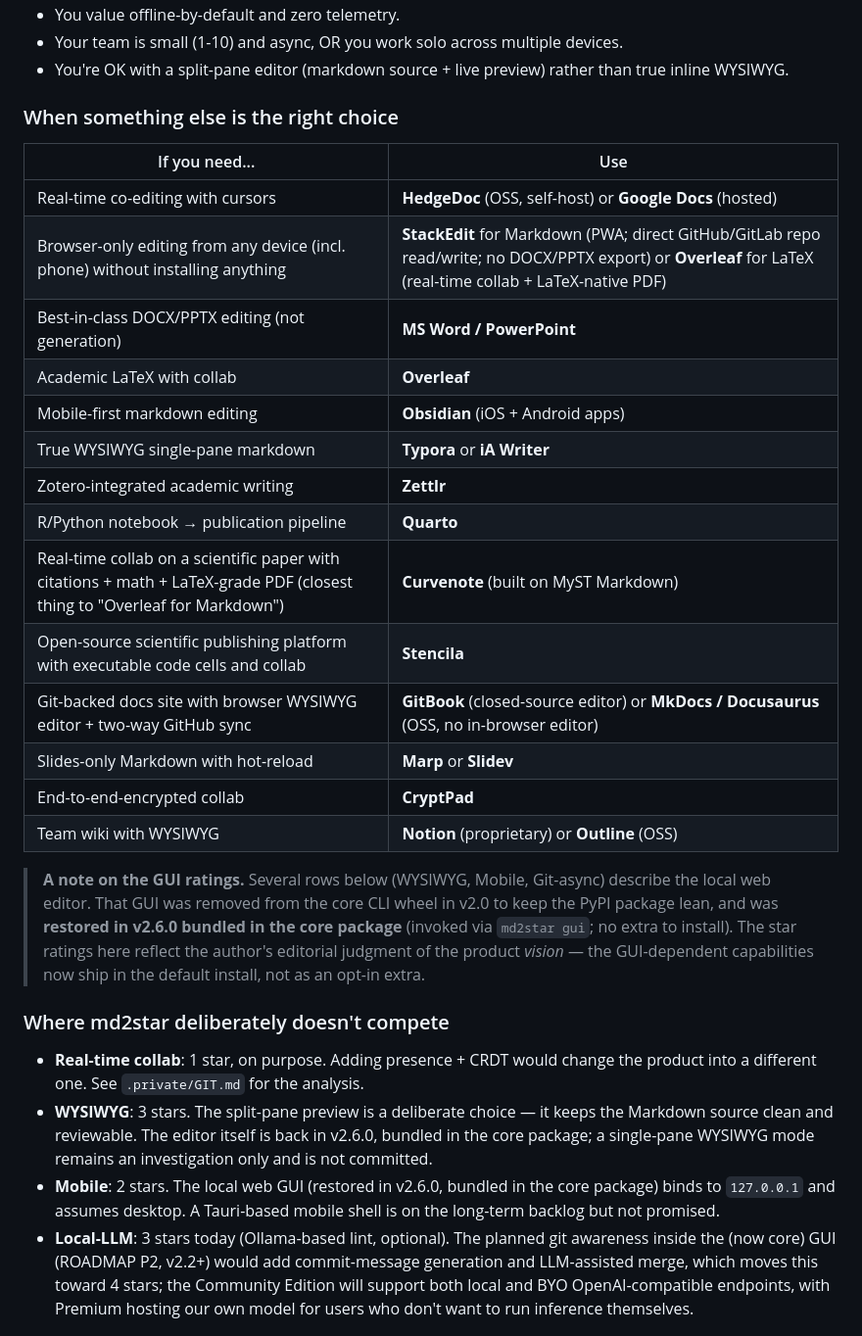
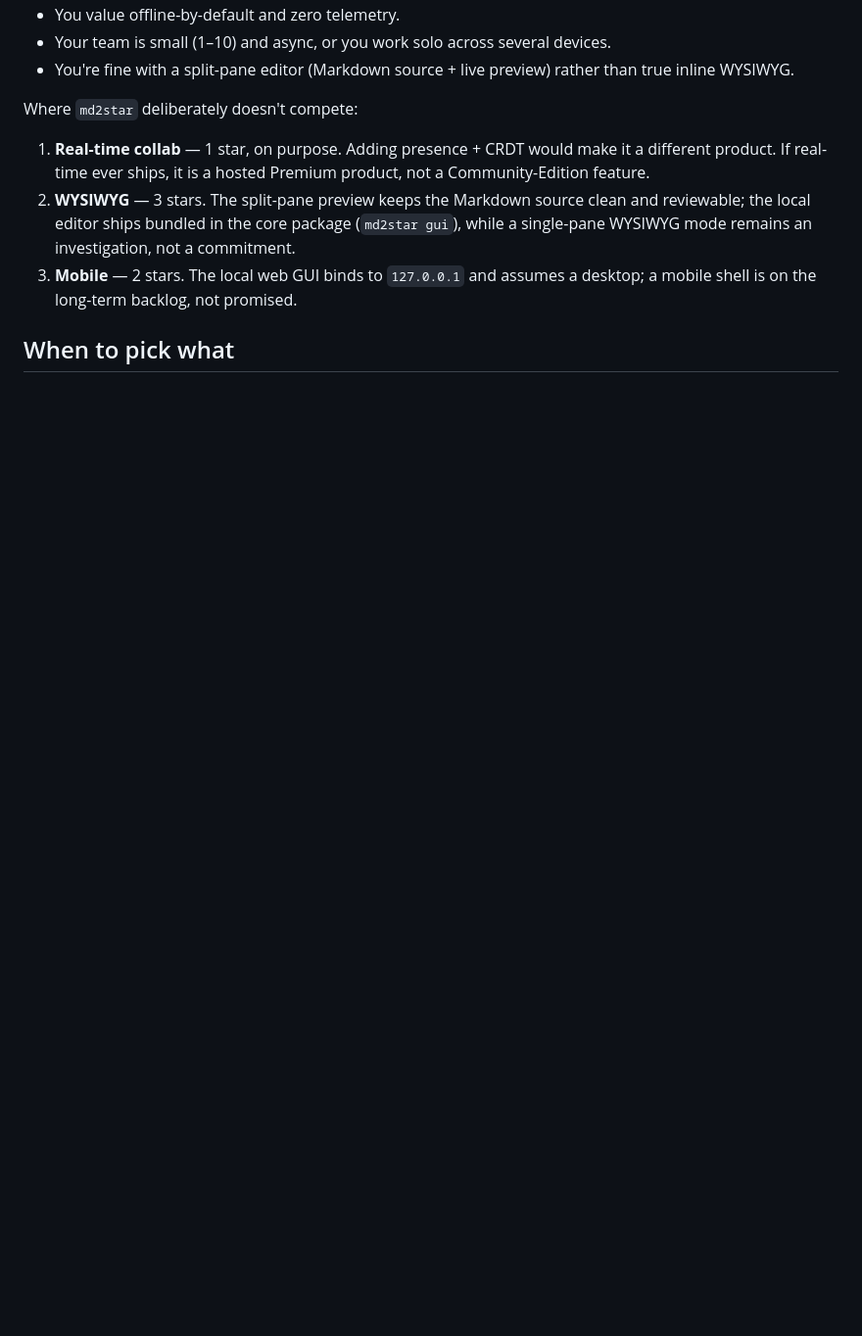
Before and after one commit to warith-harchaoui/md2star, a Markdown page: LANDSCAPE.md, the part around one of its changes. Shown at 98% size. Rendered like a GitHub page; blank space fills up the shorter version.

```diff
--- a/LANDSCAPE.md
+++ b/LANDSCAPE.md
@@ -79,56 +100,21 @@ You should pick md2star when **all** of these apply:
 - You value offline-by-default and zero telemetry.
-- Your team is small (1-10) and async, OR you work solo across
-  multiple devices.
-- You're OK with a split-pane editor (markdown source + live preview)
-  rather than true inline WYSIWYG.
+- Your team is small (1–10) and async, or you work solo across
+  several devices.
+- You're fine with a split-pane editor (Markdown source + live
+  preview) rather than true inline WYSIWYG.
 
-### When something else is the right choice
+Where `md2star` deliberately doesn't compete:
 
-| If you need... | Use |
-|---|---|
-| Real-time co-editing with cursors | **HedgeDoc** (OSS, self-host) or **Google Docs** (hosted) |
-| Browser-only editing from any device (incl. phone) without installing anything | **StackEdit** for Markdown (PWA; direct GitHub/GitLab repo read/write; no DOCX/PPTX export) or **Overleaf** for LaTeX (real-time collab + LaTeX-native PDF) |
-| Best-in-class DOCX/PPTX editing (not generation) | **MS Word / PowerPoint** |
-| Academic LaTeX with collab | **Overleaf** |
-| Mobile-first markdown editing | **Obsidian** (iOS + Android apps) |
-| True WYSIWYG single-pane markdown | **Typora** or **iA Writer** |
-| Zotero-integrated academic writing | **Zettlr** |
-| R/Python notebook → publication pipeline | **Quarto** |
-| Real-time collab on a scientific paper with citations + math + LaTeX-grade PDF (closest thing to "Overleaf for Markdown") | **Curvenote** (built on MyST Markdown) |
-| Open-source scientific publishing platform with executable code cells and collab | **Stencila** |
-| Git-backed docs site with browser WYSIWYG editor + two-way GitHub sync | **GitBook** (closed-source editor) or **MkDocs / Docusaurus** (OSS, no in-browser editor) |
-| Slides-only Markdown with hot-reload | **Marp** or **Slidev** |
-| End-to-end-encrypted collab | **CryptPad** |
-| Team wiki with WYSIWYG | **Notion** (proprietary) or **Outline** (OSS) |
+1. **Real-time collab** — 1 star, on purpose. Adding presence + CRDT
+   would make it a different product. If real-time ever ships, it is
+   a hosted Premium product, not a Community-Edition feature.
+2. **WYSIWYG** — 3 stars. The split-pane preview keeps the Markdown
+   source clean and reviewable; the local editor ships bundled in
+   the core package (`md2star gui`), while a single-pane WYSIWYG mode
+   remains an investigation, not a commitment.
+3. **Mobile** — 2 stars. The local web GUI binds to `127.0.0.1` and
+   assumes a desktop; a mobile shell is on the long-term backlog, not
+   promised.
 
-> **A note on the GUI ratings.** Several rows below (WYSIWYG,
-> Mobile, Git-async) describe the local web editor. That GUI was
-> removed from the core CLI wheel in v2.0 to keep the PyPI package
-> lean, and was **restored in v2.6.0 bundled in the core package**
-> (invoked via `md2star gui`; no extra to install). The star
-> ratings here reflect the author's editorial judgment of the
-> product *vision* — the GUI-dependent capabilities now ship in
-> the default install, not as an opt-in extra.
+## When to pick what
 
-### Where md2star deliberately doesn't compete
-
-- **Real-time collab**: 1 star, on purpose. Adding presence + CRDT
-  would change the product into a different one. See
-  `.private/GIT.md` for the analysis.
-- **WYSIWYG**: 3 stars. The split-pane preview is a deliberate
-  choice — it keeps the Markdown source clean and reviewable. The
-  editor itself is back in v2.6.0, bundled in the core package; a
-  single-pane WYSIWYG mode remains an investigation only and is
-  not committed.
-- **Mobile**: 2 stars. The local web GUI (restored in v2.6.0,
-  bundled in the core package) binds to `127.0.0.1` and assumes
-  desktop. A Tauri-based mobile shell is on the long-term backlog
-  but not promised.
-- **Local-LLM**: 3 stars today (Ollama-based lint, optional). The
-  planned git awareness inside the (now core) GUI (ROADMAP P2,
-  v2.2+) would add commit-message generation and LLM-assisted
-  merge, which moves this toward 4 stars; the Community Edition
-  will support both local and BYO OpenAI-compatible endpoints,
-  with Premium hosting our own model for users who don't want to
-  run inference themselves.
-
```
Also changed, not shown: other parts of LANDSCAPE.md (+116 -107 lines), LISEZMOI.md (+11 -2 lines), PAYSAGE.md (added, +160 -0 lines), README.md (+10 -1 lines), assets/landscape.png (added), assets/paysage.png (added), 1 other file.
